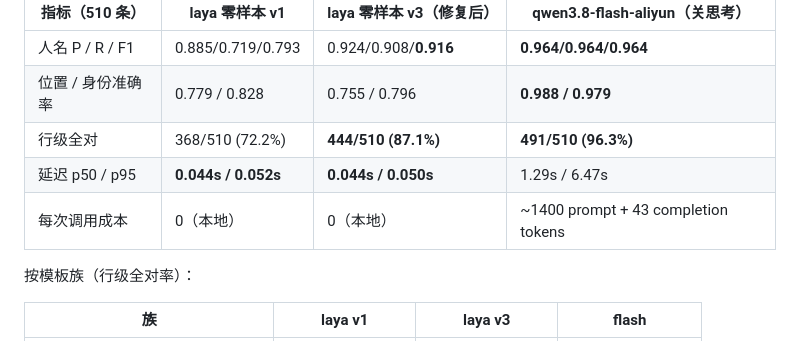
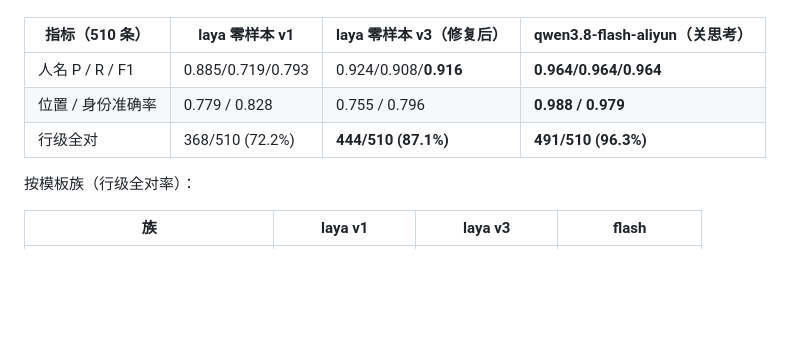
Before and after one commit to ranpin/inforExtra, a Markdown page: README.md, the part around the change. Rendered like a GitHub page; blank space fills up the shorter version.

Commit message:
docs: 删除 510 表无产物的延迟/成本行
仓库内无 扩充510_*_性能.json、xlsx 无耗时列、flash 无日志，
laya 两格实为 51 条性能 JSON 的值；性能数据仍由 51 条表承载。

```diff
--- a/README.md
+++ b/README.md
@@ -142,8 +142,6 @@ python compare_results.py test/results/原始51_laya强制选择.xlsx
 | 人名 P / R / F1 | 0.885/0.719/0.793 | 0.924/0.908/**0.916** | **0.964/0.964/0.964** |
 | 位置 / 身份准确率 | 0.779 / 0.828 | 0.755 / 0.796 | **0.988 / 0.979** |
 | 行级全对 | 368/510 (72.2%) | **444/510 (87.1%)** | **491/510 (96.3%)** |
-| 延迟 p50 / p95 | **0.044s / 0.052s** | **0.044s / 0.050s** | 1.29s / 6.47s |
-| 每次调用成本 | 0（本地） | 0（本地） | ~1400 prompt + 43 completion tokens |
 
 按模板族（行级全对率）：
 
```
